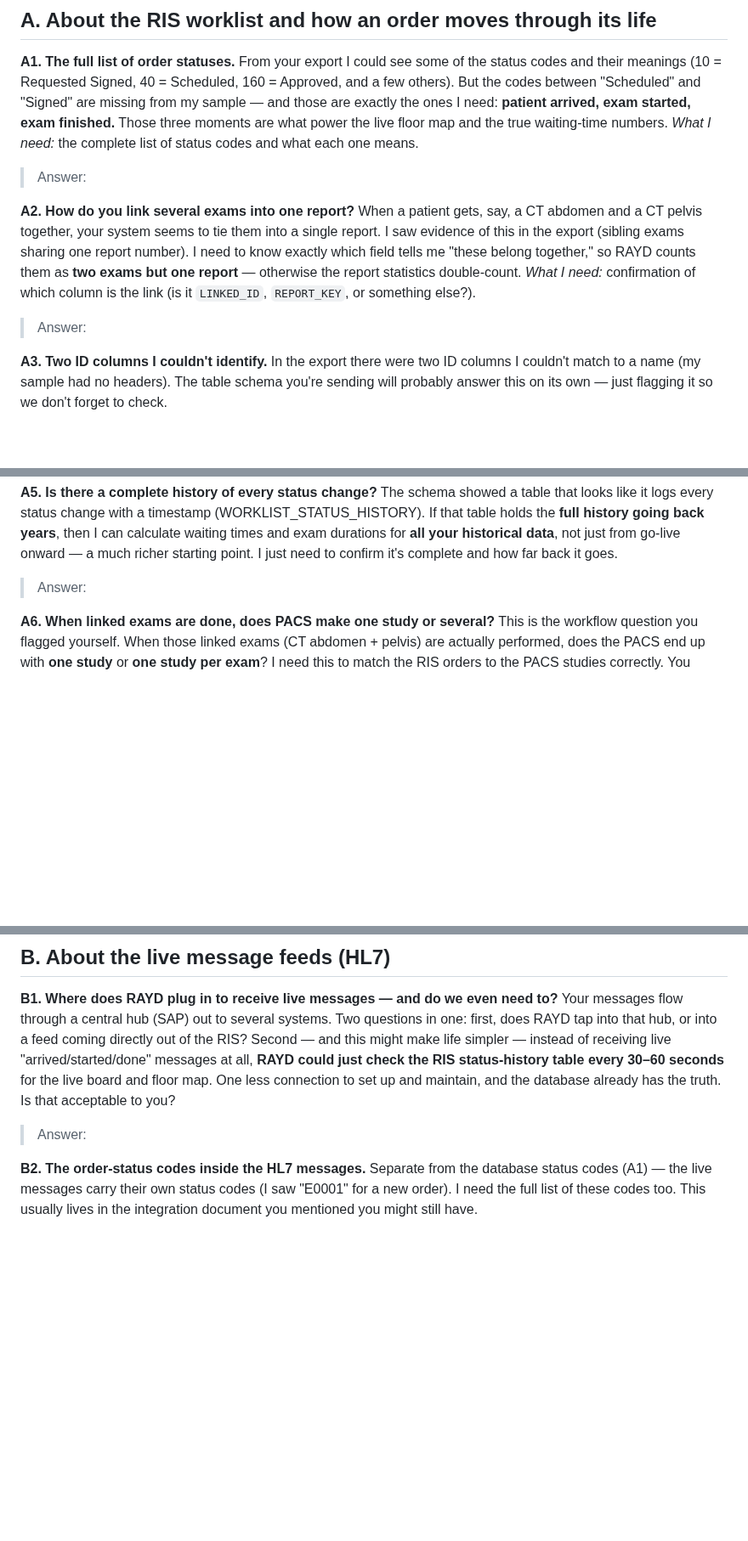
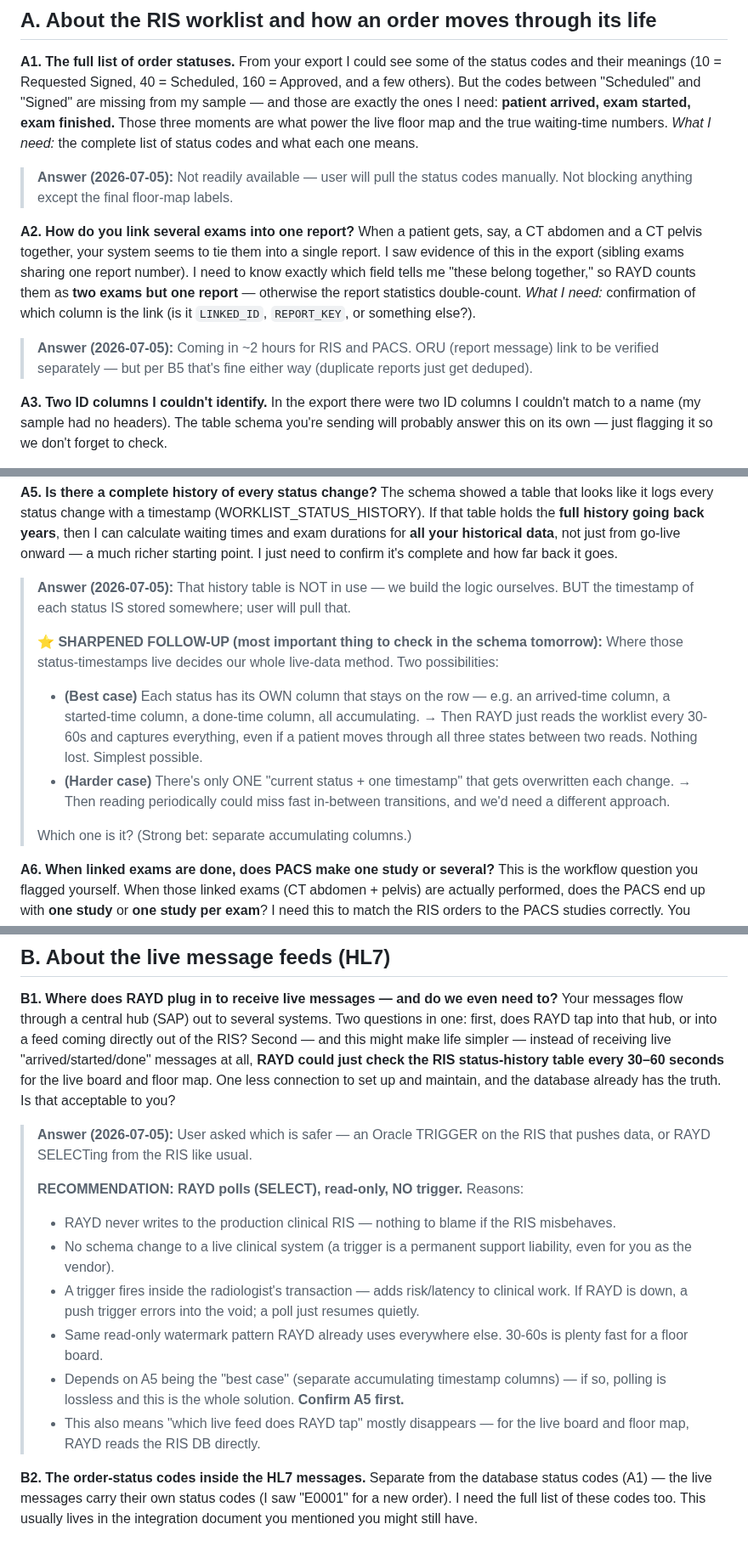
Before and after one commit to AbboudyGeagea/RAYD-Statapp, a Markdown page: docs/LAUMC_OPEN_QUESTIONS.md, 3 parts joined by grey strips. Shown at 85% size. Drawn GitHub-style; blank space fills up the shorter version.

Commit message:
docs(LAUMC): answers A1/A2/A5, B1 recommendation (poll read-only not trigger); sharpen A5 into the key timestamp-storage question
Co-Authored-By: Claude Fable 5 <noreply@anthropic.com>

```diff
--- a/docs/LAUMC_OPEN_QUESTIONS.md
+++ b/docs/LAUMC_OPEN_QUESTIONS.md
@@ -17,7 +17,8 @@ and "Signed" are missing from my sample — and those are exactly the ones I nee
 arrived, exam started, exam finished.** Those three moments are what power the live floor map
 and the true waiting-time numbers.
 *What I need:* the complete list of status codes and what each one means.
-> Answer:
+> **Answer (2026-07-05):** Not readily available — user will pull the status codes manually.
+> Not blocking anything except the final floor-map labels.
 
 **A2. How do you link several exams into one report?**
 When a patient gets, say, a CT abdomen and a CT pelvis together, your system seems to tie them
@@ -26,7 +27,9 @@ number). I need to know exactly which field tells me "these belong together," so
 them as **two exams but one report** — otherwise the report statistics double-count.
 *What I need:* confirmation of which column is the link (is it `LINKED_ID`, `REPORT_KEY`, or
 something else?).
-> Answer:
+> **Answer (2026-07-05):** Coming in ~2 hours for RIS and PACS. ORU (report message) link
+> to be verified separately — but per B5 that's fine either way (duplicate reports just get
+> deduped).
 
 **A3. Two ID columns I couldn't identify.**
 In the export there were two ID columns I couldn't match to a name (my sample had no headers).
@@ -50,7 +53,20 @@ The schema showed a table that looks like it logs every status change with a tim
 can calculate waiting times and exam durations for **all your historical data**, not just from
 go-live onward — a much richer starting point. I just need to confirm it's complete and how
 far back it goes.
-> Answer:
+> **Answer (2026-07-05):** That history table is NOT in use — we build the logic ourselves.
+> BUT the timestamp of each status IS stored somewhere; user will pull that.
+>
+> **⭐ SHARPENED FOLLOW-UP (most important thing to check in the schema tomorrow):**
+> Where those status-timestamps live decides our whole live-data method. Two possibilities:
+> - **(Best case)** Each status has its OWN column that stays on the row — e.g. an
+>   arrived-time column, a started-time column, a done-time column, all accumulating.
+>   → Then RAYD just reads the worklist every 30-60s and captures everything, even if a
+>   patient moves through all three states between two reads. Nothing lost. Simplest possible.
+> - **(Harder case)** There's only ONE "current status + one timestamp" that gets overwritten
+>   each change. → Then reading periodically could miss fast in-between transitions, and we'd
+>   need a different approach.
+>
+> Which one is it? (Strong bet: separate accumulating columns.)
 
 **A6. When linked exams are done, does PACS make one study or several?**
 This is the workflow question you flagged yourself. When those linked exams (CT abdomen +
@@ -77,7 +93,21 @@ this might make life simpler — instead of receiving live "arrived/started/done
 all, **RAYD could just check the RIS status-history table every 30–60 seconds** for the live
 board and floor map. One less connection to set up and maintain, and the database already has
 the truth. Is that acceptable to you?
-> Answer:
+> **Answer (2026-07-05):** User asked which is safer — an Oracle TRIGGER on the RIS that pushes
+> data, or RAYD SELECTing from the RIS like usual.
+>
+> **RECOMMENDATION: RAYD polls (SELECT), read-only, NO trigger.** Reasons:
+> - RAYD never writes to the production clinical RIS — nothing to blame if the RIS misbehaves.
+> - No schema change to a live clinical system (a trigger is a permanent support liability,
+>   even for you as the vendor).
+> - A trigger fires inside the radiologist's transaction — adds risk/latency to clinical work.
+>   If RAYD is down, a push trigger errors into the void; a poll just resumes quietly.
+> - Same read-only watermark pattern RAYD already uses everywhere else. 30-60s is plenty fast
+>   for a floor board.
+> - Depends on A5 being the "best case" (separate accumulating timestamp columns) — if so,
+>   polling is lossless and this is the whole solution. **Confirm A5 first.**
+> - This also means "which live feed does RAYD tap" mostly disappears — for the live board and
+>   floor map, RAYD reads the RIS DB directly.
 
 **B2. The order-status codes inside the HL7 messages.**
 Separate from the database status codes (A1) — the live messages carry their own status codes
```
